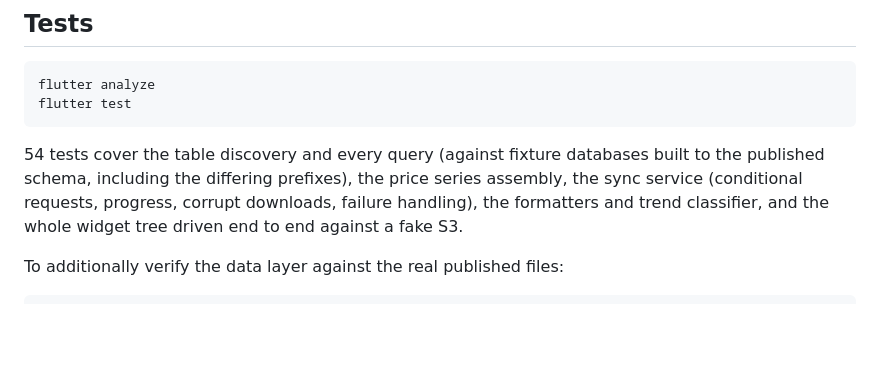
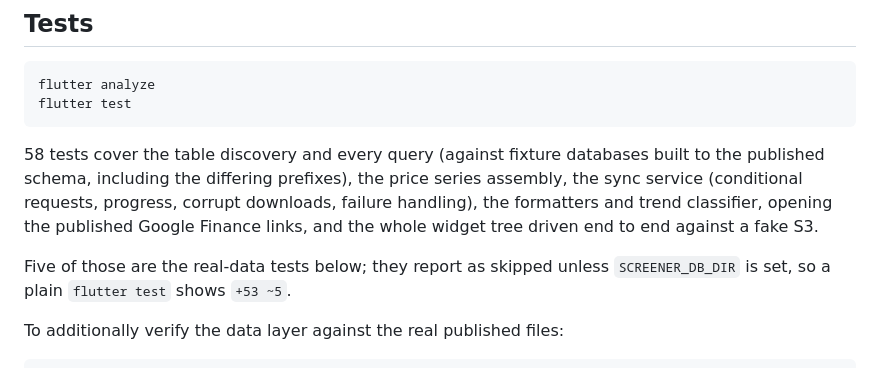
Before and after one commit to ryandam9/Screener, a Markdown page: README.md, the part around the change. GitHub-like rendering; blank space fills up the shorter version.

Commit message:
Correct the test count in the README
The suite grew to 58 with the link-opening tests. Also notes that five of
them are the real-data tests, which report as skipped unless
SCREENER_DB_DIR is set, so a plain run shows +53 ~5 rather than 58 passes.

Co-Authored-By: Claude Fable 5 <noreply@anthropic.com>
Claude-Session: https://claude.ai/code/session_011sk6VZQT14uionsaNPP52u

````diff
--- a/README.md
+++ b/README.md
@@ -146,11 +146,15 @@ flutter analyze
 flutter test
 ```
 
-54 tests cover the table discovery and every query (against fixture databases
+58 tests cover the table discovery and every query (against fixture databases
 built to the published schema, including the differing prefixes), the price
 series assembly, the sync service (conditional requests, progress, corrupt
-downloads, failure handling), the formatters and trend classifier, and the whole
-widget tree driven end to end against a fake S3.
+downloads, failure handling), the formatters and trend classifier, opening the
+published Google Finance links, and the whole widget tree driven end to end
+against a fake S3.
+
+Five of those are the real-data tests below; they report as skipped unless
+`SCREENER_DB_DIR` is set, so a plain `flutter test` shows `+53 ~5`.
 
 To additionally verify the data layer against the real published files:
 
````
